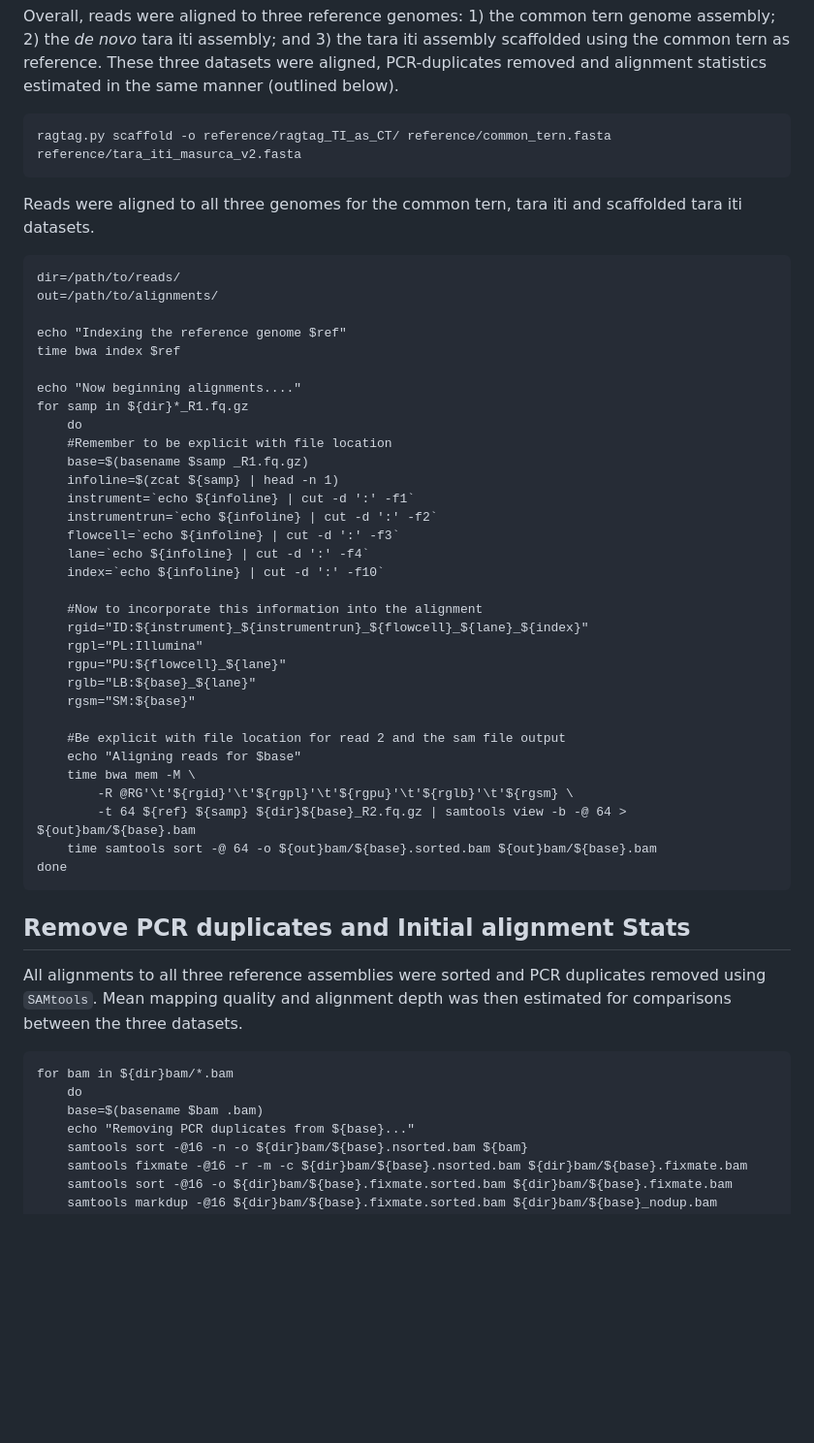
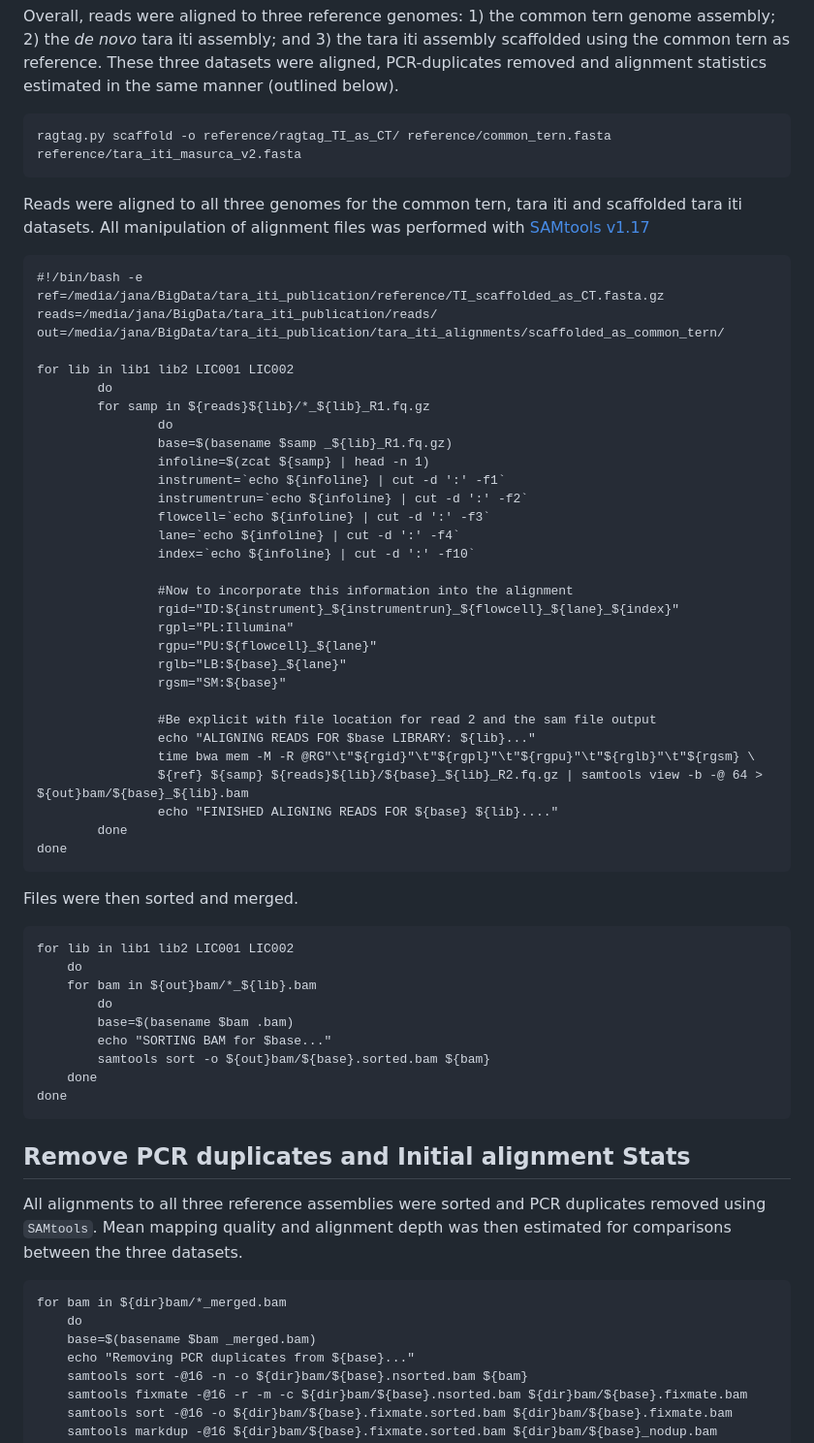
Before and after one commit to janawold1/2026_S_nereis_Cons_Gen, a Markdown page: 01_read_QC_and_alignment.md, the part around the change. Shown: that part at 97% size. GitHub-like rendering; blank space fills up the shorter version.

Commit message:
Updated to better capture how alignments performed

````diff
--- a/01_read_QC_and_alignment.md
+++ b/01_read_QC_and_alignment.md
@@ -37,47 +37,58 @@ Overall, reads were aligned to three reference genomes: 1) the common tern genom
 ```
 ragtag.py scaffold -o reference/ragtag_TI_as_CT/ reference/common_tern.fasta reference/tara_iti_masurca_v2.fasta
 ```
-Reads were aligned to all three genomes for the common tern, tara iti and scaffolded tara iti datasets.
+Reads were aligned to all three genomes for the common tern, tara iti and scaffolded tara iti datasets. All manipulation of alignment files was performed with [SAMtools v1.17]()
 ```
-dir=/path/to/reads/
-out=/path/to/alignments/
+#!/bin/bash -e
+ref=/media/jana/BigData/tara_iti_publication/reference/TI_scaffolded_as_CT.fasta.gz
+reads=/media/jana/BigData/tara_iti_publication/reads/
+out=/media/jana/BigData/tara_iti_publication/tara_iti_alignments/scaffolded_as_common_tern/
 
-echo "Indexing the reference genome $ref"
-time bwa index $ref
+for lib in lib1 lib2 LIC001 LIC002
+        do
+        for samp in ${reads}${lib}/*_${lib}_R1.fq.gz
+                do
+                base=$(basename $samp _${lib}_R1.fq.gz)
+                infoline=$(zcat ${samp} | head -n 1)
+                instrument=`echo ${infoline} | cut -d ':' -f1`
+                instrumentrun=`echo ${infoline} | cut -d ':' -f2`
+                flowcell=`echo ${infoline} | cut -d ':' -f3`
+                lane=`echo ${infoline} | cut -d ':' -f4`
+                index=`echo ${infoline} | cut -d ':' -f10`
 
-echo "Now beginning alignments...."
-for samp in ${dir}*_R1.fq.gz
+                #Now to incorporate this information into the alignment
+                rgid="ID:${instrument}_${instrumentrun}_${flowcell}_${lane}_${index}"
+                rgpl="PL:Illumina"
+                rgpu="PU:${flowcell}_${lane}"
+                rglb="LB:${base}_${lane}"
+                rgsm="SM:${base}"
+
+                #Be explicit with file location for read 2 and the sam file output
+                echo "ALIGNING READS FOR $base LIBRARY: ${lib}..."
+                time bwa mem -M -R @RG"\t"${rgid}"\t"${rgpl}"\t"${rgpu}"\t"${rglb}"\t"${rgsm} \
+                ${ref} ${samp} ${reads}${lib}/${base}_${lib}_R2.fq.gz | samtools view -b -@ 64 > ${out}bam/${base}_${lib}.bam
+                echo "FINISHED ALIGNING READS FOR ${base} ${lib}...."
+        done
+done
+```
+Files were then sorted and merged.
+```
+for lib in lib1 lib2 LIC001 LIC002
     do
-    #Remember to be explicit with file location
-    base=$(basename $samp _R1.fq.gz)
-    infoline=$(zcat ${samp} | head -n 1)
-    instrument=`echo ${infoline} | cut -d ':' -f1`
-    instrumentrun=`echo ${infoline} | cut -d ':' -f2`
-    flowcell=`echo ${infoline} | cut -d ':' -f3`
-    lane=`echo ${infoline} | cut -d ':' -f4`
-    index=`echo ${infoline} | cut -d ':' -f10`
-
-    #Now to incorporate this information into the alignment
-    rgid="ID:${instrument}_${instrumentrun}_${flowcell}_${lane}_${index}"
-    rgpl="PL:Illumina"
-    rgpu="PU:${flowcell}_${lane}"
-    rglb="LB:${base}_${lane}"
-    rgsm="SM:${base}"
-
-    #Be explicit with file location for read 2 and the sam file output
-    echo "Aligning reads for $base"
-    time bwa mem -M \
-        -R @RG'\t'${rgid}'\t'${rgpl}'\t'${rgpu}'\t'${rglb}'\t'${rgsm} \
-        -t 64 ${ref} ${samp} ${dir}${base}_R2.fq.gz | samtools view -b -@ 64 > ${out}bam/${base}.bam
-    time samtools sort -@ 64 -o ${out}bam/${base}.sorted.bam ${out}bam/${base}.bam
+    for bam in ${out}bam/*_${lib}.bam
+        do
+        base=$(basename $bam .bam)
+        echo "SORTING BAM for $base..."
+        samtools sort -o ${out}bam/${base}.sorted.bam ${bam}
+    done
 done
 ```
 ## Remove PCR duplicates and Initial alignment Stats
 All alignments to all three reference assemblies were sorted and PCR duplicates removed using `SAMtools`. Mean mapping quality and alignment depth was then estimated for comparisons between the three datasets.
 ```
-for bam in ${dir}bam/*.bam
+for bam in ${dir}bam/*_merged.bam
     do
-    base=$(basename $bam .bam)
+    base=$(basename $bam _merged.bam)
     echo "Removing PCR duplicates from ${base}..."
     samtools sort -@16 -n -o ${dir}bam/${base}.nsorted.bam ${bam}
     samtools fixmate -@16 -r -m -c ${dir}bam/${base}.nsorted.bam ${dir}bam/${base}.fixmate.bam
````
